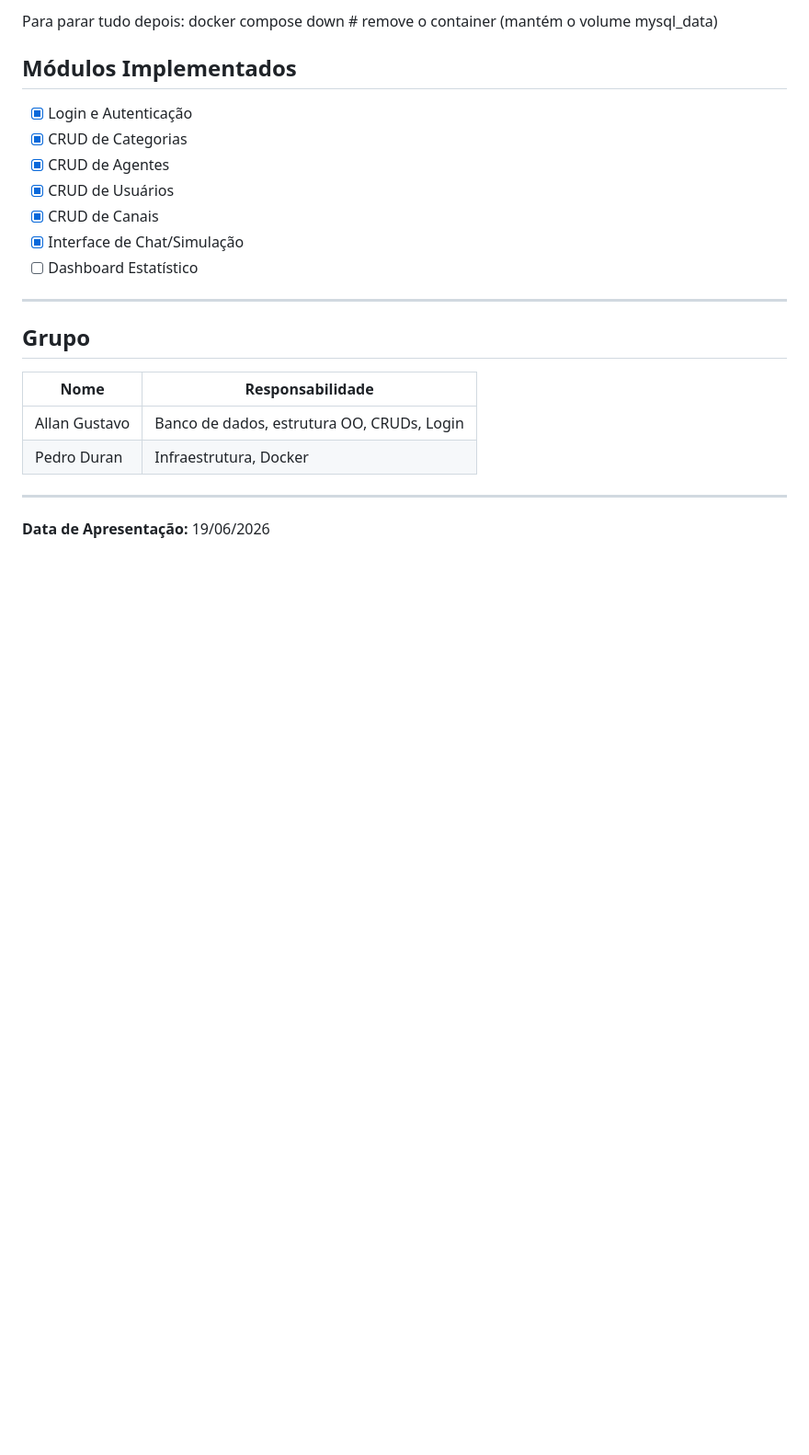
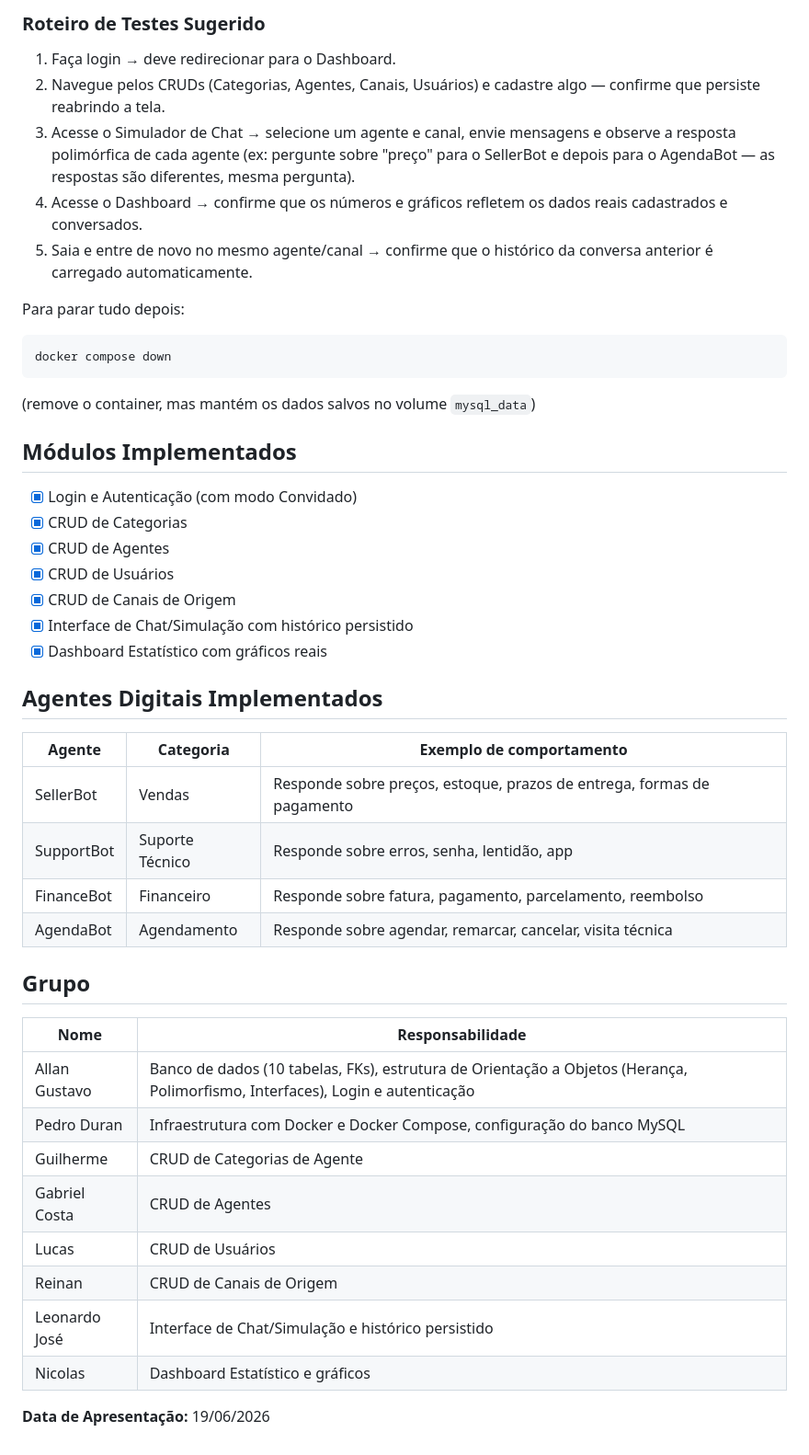
Before and after one commit to Pedro-Duran/trabalho-laboratorio-programacao, a Markdown page: README.md, the part around one of its changes. Shown at 92% size. Rendered like a GitHub page; blank space fills up the shorter version.

````diff
--- a/README.md
+++ b/README.md
@@ -120,26 +129,48 @@ cd trabalho-laboratorio-programacao
 
-  Para parar tudo depois:
-  docker compose down      # remove o container (mantém o volume mysql_data)
+### Roteiro de Testes Sugerido
+
+1. Faça login → deve redirecionar para o Dashboard.
+2. Navegue pelos CRUDs (Categorias, Agentes, Canais, Usuários) e cadastre algo — confirme que persiste reabrindo a tela.
+3. Acesse o Simulador de Chat → selecione um agente e canal, envie mensagens e observe a resposta polimórfica de cada agente (ex: pergunte sobre "preço" para o SellerBot e depois para o AgendaBot — as respostas são diferentes, mesma pergunta).
+4. Acesse o Dashboard → confirme que os números e gráficos refletem os dados reais cadastrados e conversados.
+5. Saia e entre de novo no mesmo agente/canal → confirme que o histórico da conversa anterior é carregado automaticamente.
+
+Para parar tudo depois:
+```
+docker compose down
+```
+(remove o container, mas mantém os dados salvos no volume `mysql_data`)
 
 ## Módulos Implementados
 
-- [x] Login e Autenticação
+- [x] Login e Autenticação (com modo Convidado)
 - [x] CRUD de Categorias
 - [x] CRUD de Agentes
 - [x] CRUD de Usuários
-- [x] CRUD de Canais
-- [x] Interface de Chat/Simulação
-- [ ] Dashboard Estatístico
+- [x] CRUD de Canais de Origem
+- [x] Interface de Chat/Simulação com histórico persistido
+- [x] Dashboard Estatístico com gráficos reais
 
----
+## Agentes Digitais Implementados
+
+| Agente | Categoria | Exemplo de comportamento |
+|---|---|---|
+| SellerBot | Vendas | Responde sobre preços, estoque, prazos de entrega, formas de pagamento |
+| SupportBot | Suporte Técnico | Responde sobre erros, senha, lentidão, app |
+| FinanceBot | Financeiro | Responde sobre fatura, pagamento, parcelamento, reembolso |
+| AgendaBot | Agendamento | Responde sobre agendar, remarcar, cancelar, visita técnica |
 
 ## Grupo
 
 | Nome | Responsabilidade |
 |---|---|
-| Allan Gustavo | Banco de dados, estrutura OO, CRUDs, Login |
-| Pedro Duran | Infraestrutura, Docker |
-
----
+| Allan Gustavo | Banco de dados (10 tabelas, FKs), estrutura de Orientação a Objetos (Herança, Polimorfismo, Interfaces), Login e autenticação |
+| Pedro Duran | Infraestrutura com Docker e Docker Compose, configuração do banco MySQL |
+| Guilherme | CRUD de Categorias de Agente |
+| Gabriel Costa | CRUD de Agentes |
+| Lucas | CRUD de Usuários |
+| Reinan | CRUD de Canais de Origem |
+| Leonardo José | Interface de Chat/Simulação e histórico persistido |
+| Nicolas | Dashboard Estatístico e gráficos |
 
 **Data de Apresentação:** 19/06/2026
````
Also changed, not shown: other parts of README.md (+78 -69 lines).
